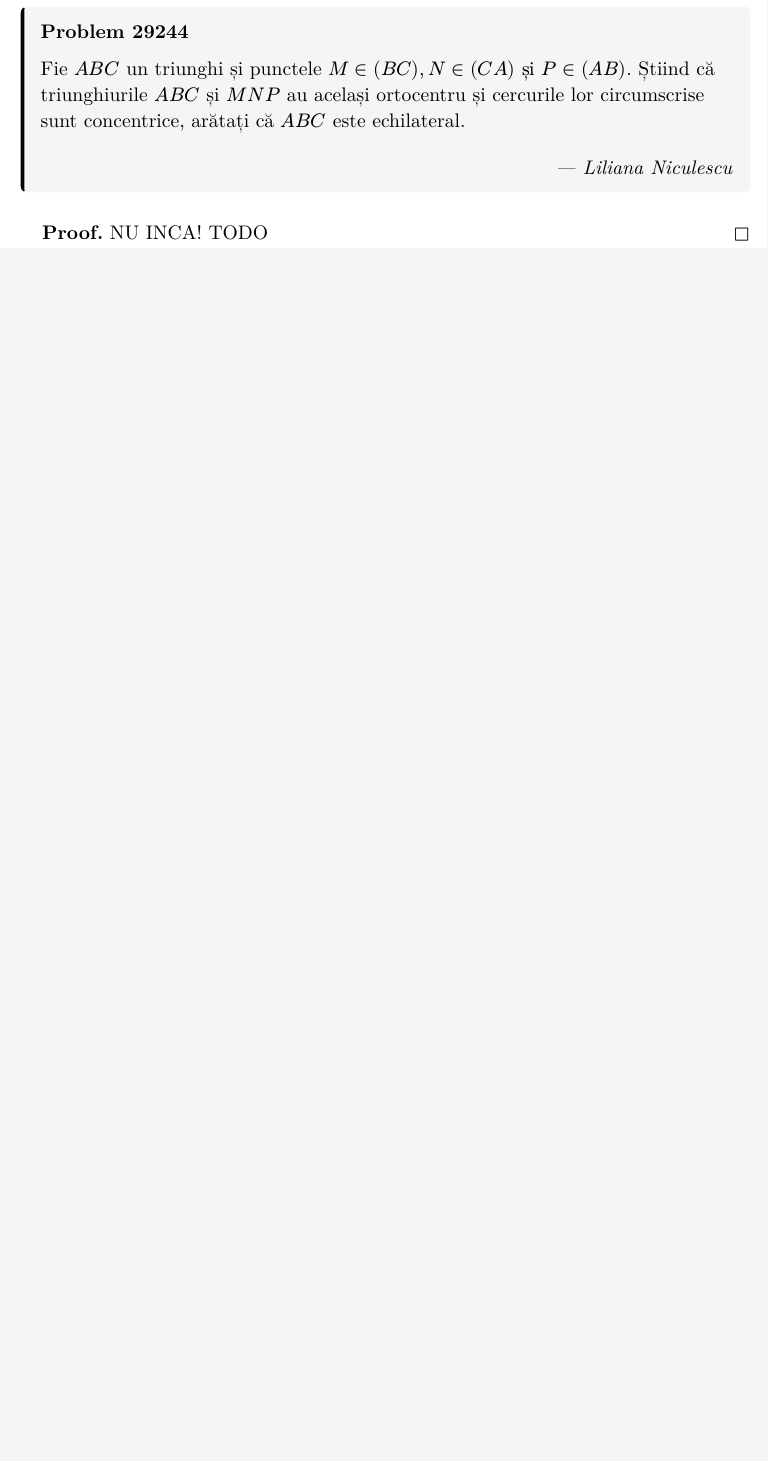
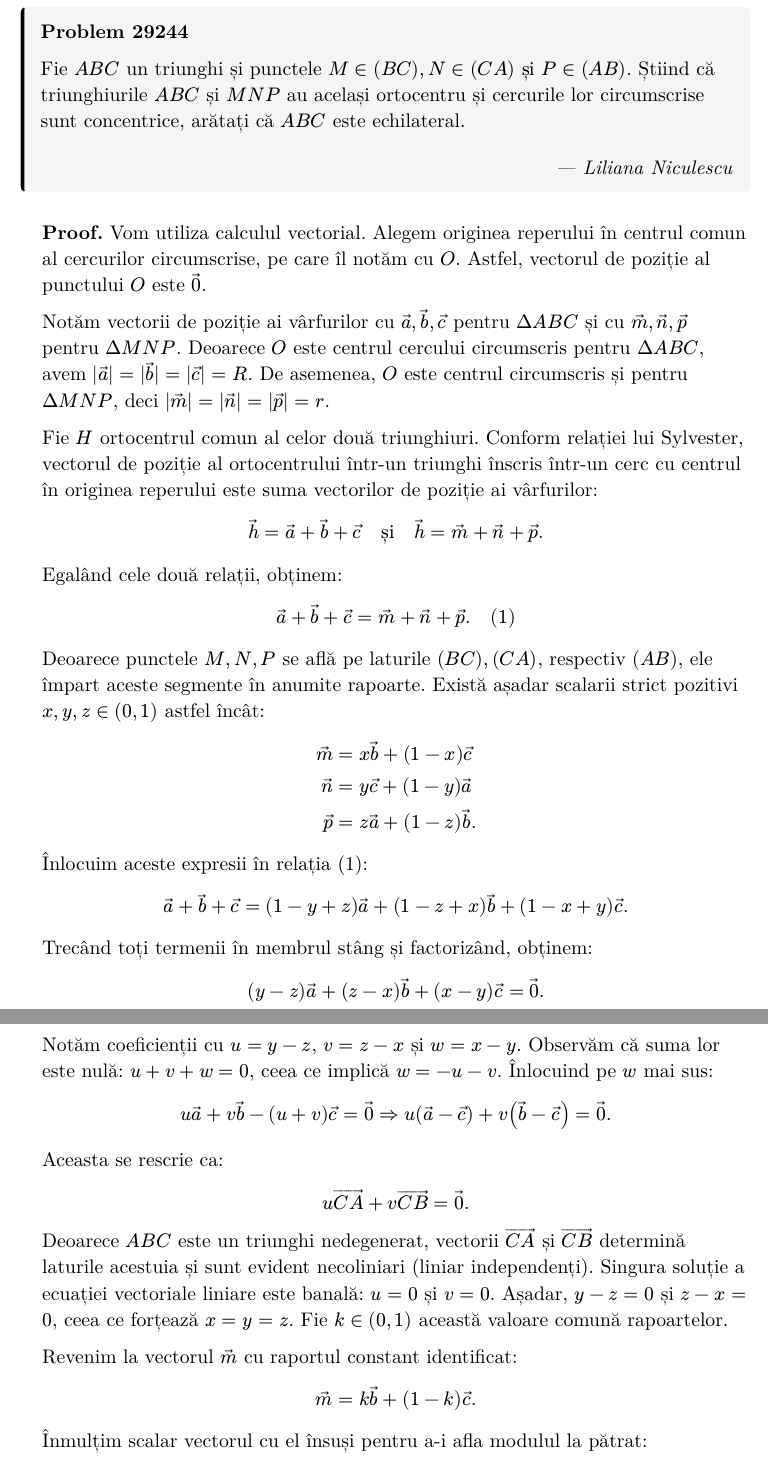
Before and after one commit to andr3eee1/GM2025-2026, a Typst document (11.typ): part of page 11 of 14 before the commit and two parts of pages 11 and 12 of 15 after it, the two joined at a grey line, cut so that both start at the same text, the shorter picture padded with empty space. The pictures show the PDF file pdf/11.pdf that the author committed with the source.

Commit message:
Am adaugat rezolvare la o problema din GM 11

```diff
--- a/11.typ
+++ b/11.typ
@@ -269,4 +269,4 @@ Vom utiliza *calculul vectorial* raportat la punctul $O$ (intersecția diagonale
 ]
 
 #proof[
-  NU INCA! TODO
+  Vom utiliza calculul vectorial. Alegem originea reperului în centrul comun al cercurilor circumscrise, pe care îl notăm cu $O$. Astfel, vectorul de poziție al punctului $O$ este $arrow(0)$.
@@ -272,0 +278,6 @@ Vom utiliza *calculul vectorial* raportat la punctul $O$ (intersecția diagonale
+  Fie $H$ ortocentrul comun al celor două triunghiuri. Conform relației lui Sylvester, vectorul de poziție al ortocentrului într-un triunghi înscris într-un cerc cu centrul în originea reperului este suma vectorilor de poziție ai vârfurilor:
+  $ arrow(h) = arrow(a) + arrow(b) + arrow(c) quad "și" quad arrow(h) = arrow(m) + arrow(n) + arrow(p). $
+  Egalând cele două relații, obținem:
+  $ arrow(a) + arrow(b) + arrow(c) = arrow(m) + arrow(n) + arrow(p). quad (1) $
+
+  Deoarece punctele $M, N, P$ se află pe laturile $(B C), (C A)$, respectiv $(A B)$, ele împart aceste segmente în anumite rapoarte. Există așadar scalarii strict pozitivi $x, y, z in (0, 1)$ astfel încât:
@@ -272,0 +288,18 @@ Vom utiliza *calculul vectorial* raportat la punctul $O$ (intersecția diagonale
+  Înlocuim aceste expresii în relația (1):
+  $ arrow(a) + arrow(b) + arrow(c) = (1-y+z)arrow(a) + (1-z+x)arrow(b) + (1-x+y)arrow(c). $
+
+  Trecând toți termenii în membrul stâng și factorizând, obținem:
+  $ (y-z)arrow(a) + (z-x)arrow(b) + (x-y)arrow(c) = arrow(0). $
+
+  Notăm coeficienții cu $u = y-z$, $v = z-x$ și $w = x-y$. Observăm că suma lor este nulă: $u+v+w=0$, ceea ce implică $w = -u-v$. Înlocuind pe $w$ mai sus:
+  $ u arrow(a) + v arrow(b) - (u+v) arrow(c) = arrow(0) => u(arrow(a) - arrow(c)) + v(arrow(b) - arrow(c)) = arrow(0). $
+  Aceasta se rescrie ca:
+  $ u arrow(C A) + v arrow(C B) = arrow(0). $
+
+  Deoarece $A B C$ este un triunghi nedegenerat, vectorii $arrow(C A)$ și $arrow(C B)$ determină laturile acestuia și sunt evident necoliniari (liniar independenți). Singura soluție a ecuației vectoriale liniare este banală: $u = 0$ și $v = 0$.
+  Așadar, $y-z = 0$ și $z-x = 0$, ceea ce forțează $x = y = z$.
+  Fie $k in (0, 1)$ această valoare comună rapoartelor.
+
+  Revenim la vectorul $arrow(m)$ cu raportul constant identificat:
+  $ arrow(m) = k arrow(b) + (1-k) arrow(c). $
+  Înmulțim scalar vectorul cu el însuși pentru a-i afla modulul la pătrat:
```
Also changed, not shown: pdf/11.pdf, 11.typ (26 more changed lines).
